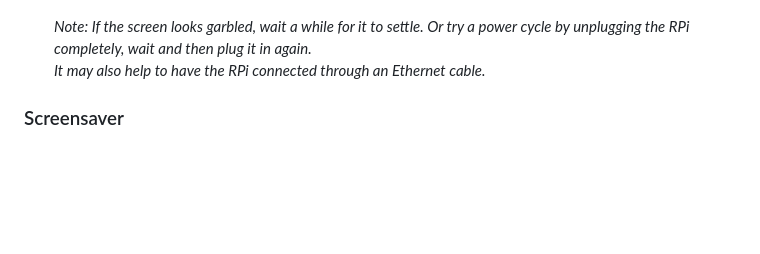
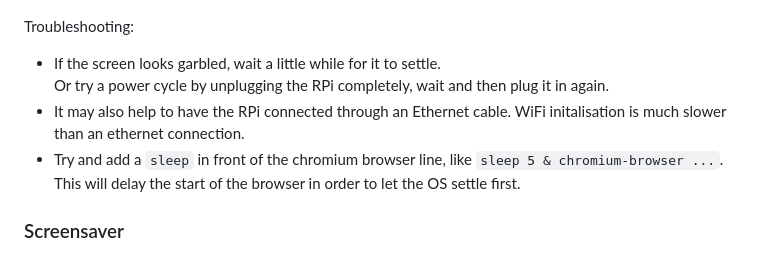
Before and after one commit to haziz09/wiim-now-playing, a Markdown page: docs/RPi-Setup.md, the part around the change. Drawn GitHub-style; blank space fills up the shorter version.

Commit message:
rpi setup addendum

```diff
--- a/docs/RPi-Setup.md
+++ b/docs/RPi-Setup.md
@@ -424,8 +424,13 @@ For this we need to get the chromium-browser to also start automatically in kios
 
     ![Chrome Kiosk](../assets/IMG_3693.jpg)
 
-    _Note: If the screen looks garbled, wait a while for it to settle. Or try a power cycle by unplugging the RPi completely, wait and then plug it in again._
-    _It may also help to have the RPi connected through an Ethernet cable._
+Troubleshooting:
+
+- If the screen looks garbled, wait a little while for it to settle.
+  Or try a power cycle by unplugging the RPi completely, wait and then plug it in again.
+- It may also help to have the RPi connected through an Ethernet cable. WiFi initalisation is much slower than an ethernet connection.
+- Try and add a ``sleep`` in front of the chromium browser line, like ``sleep 5 & chromium-browser ...``.
+  This will delay the start of the browser in order to let the OS settle first.
 
 ### Screensaver
 
```
